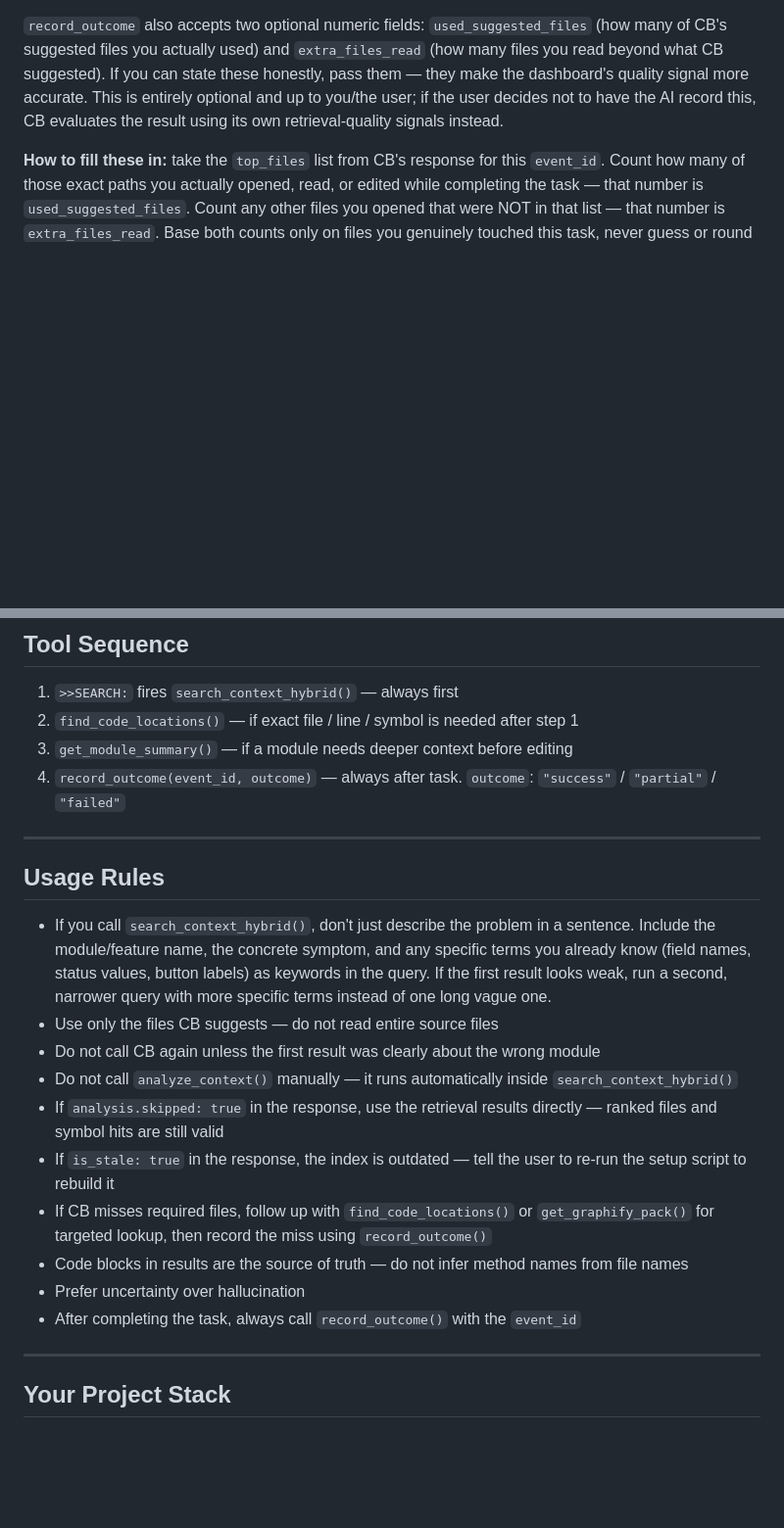
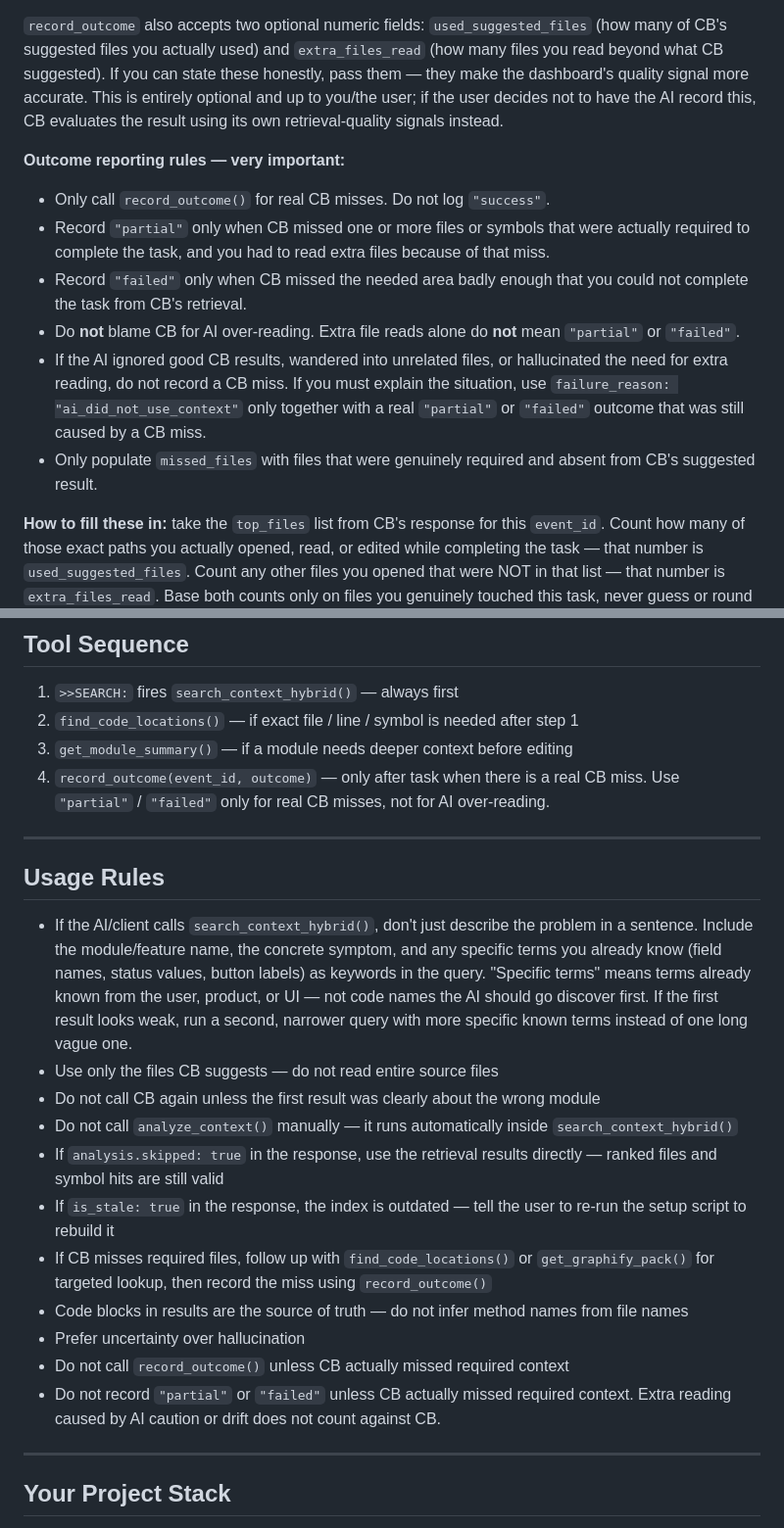
Before and after one commit to tijuthomas5/context-bridge-mcp, a Markdown page: skill/SKILL.md, 2 parts joined by grey strips. Shown at 98% size. Rendered like a GitHub page; blank space fills up the shorter version.

```diff
--- a/skill/SKILL.md
+++ b/skill/SKILL.md
@@ -56,6 +56,14 @@ Tool names and descriptions are loaded automatically from the MCP server. Two ex
 
 `record_outcome` also accepts two optional numeric fields: `used_suggested_files` (how many of CB's suggested files you actually used) and `extra_files_read` (how many files you read beyond what CB suggested). If you can state these honestly, pass them — they make the dashboard's quality signal more accurate. This is entirely optional and up to you/the user; if the user decides not to have the AI record this, CB evaluates the result using its own retrieval-quality signals instead.
 
+**Outcome reporting rules — very important:**
+- Only call `record_outcome()` for real CB misses. Do not log `"success"`.
+- Record `"partial"` only when CB missed one or more files or symbols that were actually required to complete the task, and you had to read extra files because of that miss.
+- Record `"failed"` only when CB missed the needed area badly enough that you could not complete the task from CB's retrieval.
+- Do **not** blame CB for AI over-reading. Extra file reads alone do **not** mean `"partial"` or `"failed"`.
+- If the AI ignored good CB results, wandered into unrelated files, or hallucinated the need for extra reading, do not record a CB miss. If you must explain the situation, use `failure_reason: "ai_did_not_use_context"` only together with a real `"partial"` or `"failed"` outcome that was still caused by a CB miss.
+- Only populate `missed_files` with files that were genuinely required and absent from CB's suggested result.
+
 **How to fill these in:** take the `top_files` list from CB's response for this `event_id`. Count how many of those exact paths you actually opened, read, or edited while completing the task — that number is `used_suggested_files`. Count any other files you opened that were NOT in that list — that number is `extra_files_read`. Base both counts only on files you genuinely touched this task, never guess or round up.
 
 ---
@@ -65,13 +73,13 @@ Tool names and descriptions are loaded automatically from the MCP server. Two ex
 1. `>>SEARCH:` fires `search_context_hybrid()` — always first
 2. `find_code_locations()` — if exact file / line / symbol is needed after step 1
 3. `get_module_summary()` — if a module needs deeper context before editing
-4. `record_outcome(event_id, outcome)` — always after task. `outcome`: `"success"` / `"partial"` / `"failed"`
+4. `record_outcome(event_id, outcome)` — only after task when there is a real CB miss. Use `"partial"` / `"failed"` only for real CB misses, not for AI over-reading.
 
 ---
 
 ## Usage Rules
 
-- If you call `search_context_hybrid()`, don't just describe the problem in a sentence. Include the module/feature name, the concrete symptom, and any specific terms you already know (field names, status values, button labels) as keywords in the query. If the first result looks weak, run a second, narrower query with more specific terms instead of one long vague one.
+- If the AI/client calls `search_context_hybrid()`, don't just describe the problem in a sentence. Include the module/feature name, the concrete symptom, and any specific terms you already know (field names, status values, button labels) as keywords in the query. "Specific terms" means terms already known from the user, product, or UI — not code names the AI should go discover first. If the first result looks weak, run a second, narrower query with more specific known terms instead of one long vague one.
 - Use only the files CB suggests — do not read entire source files
 - Do not call CB again unless the first result was clearly about the wrong module
 - Do not call `analyze_context()` manually — it runs automatically inside `search_context_hybrid()`
@@ -80,7 +88,8 @@ Tool names and descriptions are loaded automatically from the MCP server. Two ex
 - If CB misses required files, follow up with `find_code_locations()` or `get_graphify_pack()` for targeted lookup, then record the miss using `record_outcome()`
 - Code blocks in results are the source of truth — do not infer method names from file names
 - Prefer uncertainty over hallucination
-- After completing the task, always call `record_outcome()` with the `event_id`
+- Do not call `record_outcome()` unless CB actually missed required context
+- Do not record `"partial"` or `"failed"` unless CB actually missed required context. Extra reading caused by AI caution or drift does not count against CB.
 
 ---
 
```
Also changed, not shown: CHANGELOG.md (+16 -0 lines), README.md (+21 -0 lines), docs/assets/screenshots/overview.png (added), docs/assets/screenshots/settings.png (added), docs/assets/screenshots/token-savings.png (added), 7 other files.
